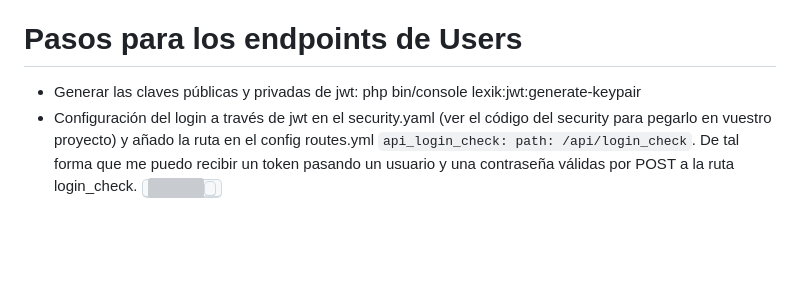
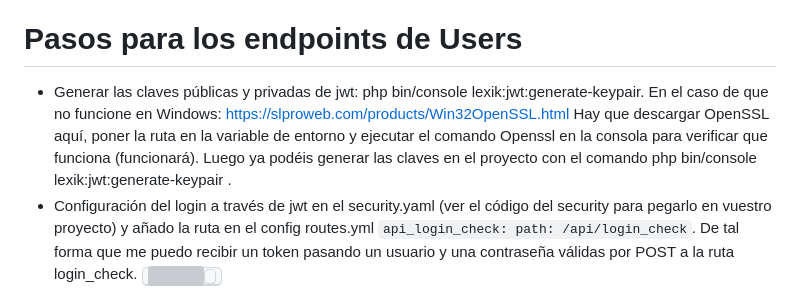
Before and after one commit to MAD-DW-TI-P2/symfony-6-login, a Markdown page: README.md, the part around the change. Drawn GitHub-style; blank space fills up the shorter version; grey boxes are pictures that could not be loaded.

```diff
--- a/README.md
+++ b/README.md
@@ -44,7 +44,7 @@
 
 # Pasos para los endpoints de Users
 
-- Generar las claves públicas y privadas de jwt: php bin/console lexik:jwt:generate-keypair
+- Generar las claves públicas y privadas de jwt: php bin/console lexik:jwt:generate-keypair. En el caso de que no funcione en Windows: https://slproweb.com/products/Win32OpenSSL.html Hay que descargar OpenSSL aquí, poner la ruta en la variable de entorno y ejecutar el comando Openssl en la consola para verificar que funciona (funcionará). Luego ya podéis generar las claves en el proyecto con el comando php bin/console lexik:jwt:generate-keypair .
 - Configuración del login a través de jwt en el security.yaml (ver el código del security para pegarlo en vuestro proyecto) y añado la ruta en el config routes.yml `` api_login_check: path: /api/login_check ``.   De tal forma que me puedo recibir un token pasando un usuario y una contraseña válidas por POST a la ruta login_check.
 <kbd><img src="https://jorgebenitezlopez.com/github/api-login.png"><kbd>
 - Registrarse vía API, cojo el controlador de register, lo duplico y modifico para que lo haga vía API y devuelva un true. (Importa el persist, el coger datos, instanciar un user, etc.)
```
